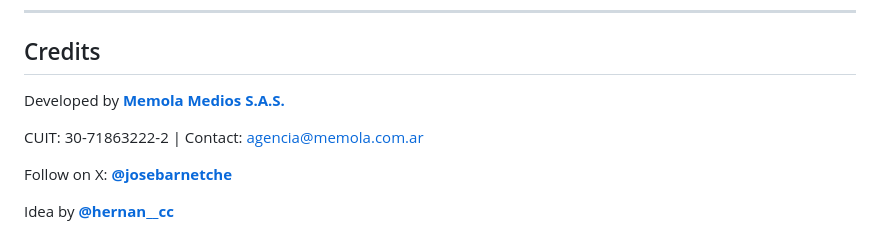
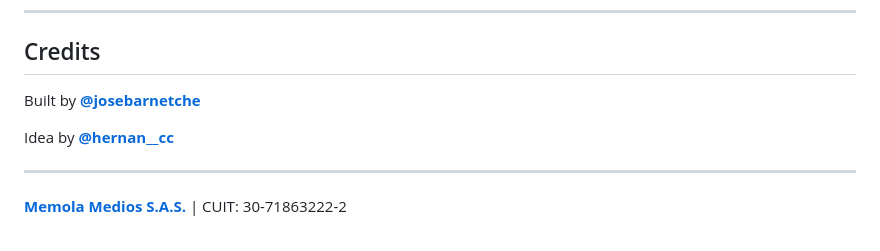
Before and after one commit to josebarnetche/auction-scraper, a Markdown page: README.md, the part around the change. Drawn GitHub-style.

Commit message:
docs: update credits section
Co-Authored-By: Claude Opus 4.5 <noreply@anthropic.com>

```diff
--- a/README.md
+++ b/README.md
@@ -305,10 +305,10 @@ MIT License - See [LICENSE](LICENSE)
 
 ## Credits
 
-Developed by **[Memola Medios S.A.S.](https://www.memola.com.ar)**
-
-CUIT: 30-71863222-2 | Contact: [agencia@memola.com.ar](mailto:agencia@memola.com.ar)
-
-Follow on X: **[@josebarnetche](https://x.com/josebarnetche)**
+Built by **[@josebarnetche](https://x.com/josebarnetche)**
 
 Idea by **[@hernan__cc](https://x.com/hernan__cc)**
+
+---
+
+**[Memola Medios S.A.S.](https://www.memola.com.ar)** | CUIT: 30-71863222-2
```
